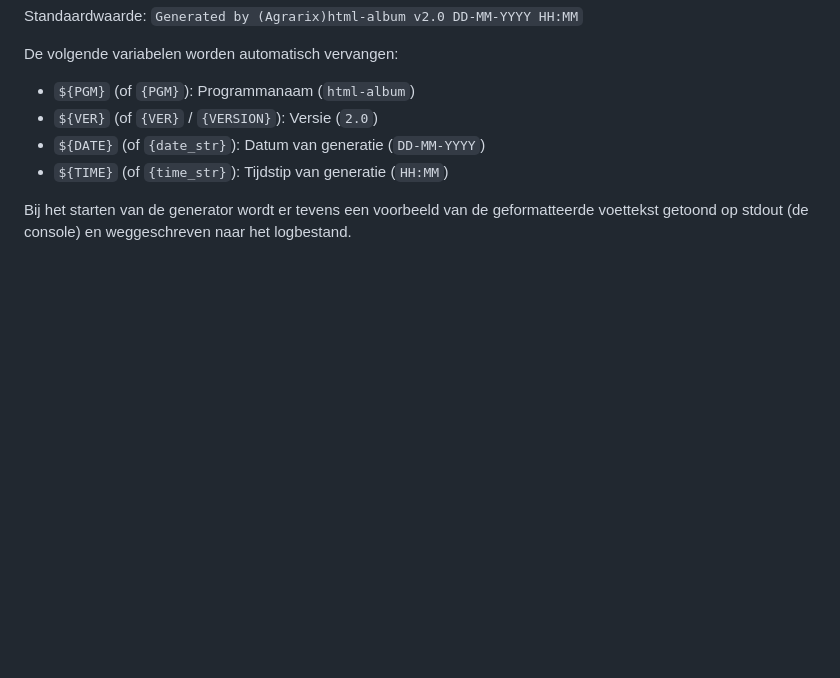
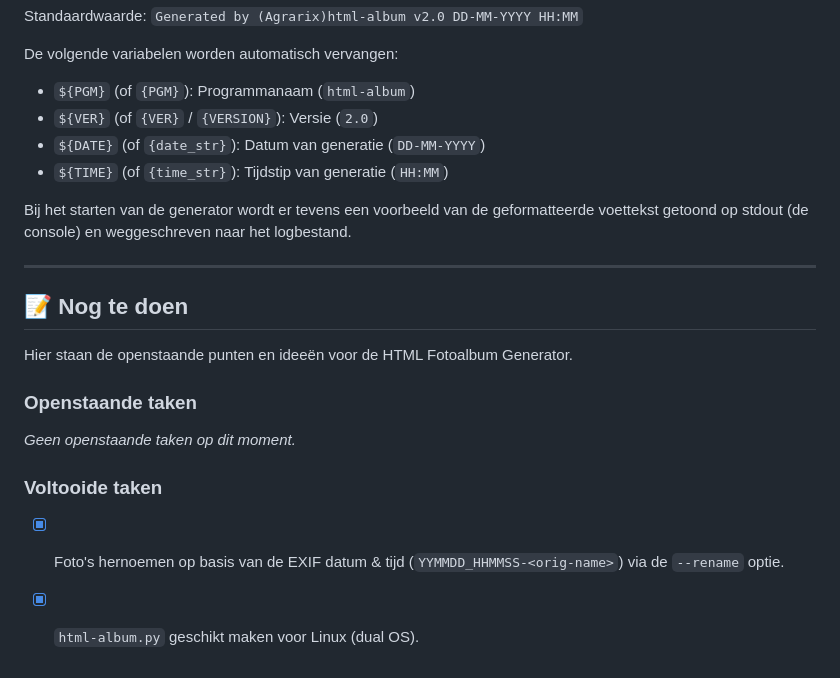
Before and after one commit to agrarix/html-album, a Markdown page: README.md, the part around the change. Drawn GitHub-style; blank space fills up the shorter version.

Commit message:
Integrate ToDo list into README.md as 'Nog te doen' and remove ToDo.md

```diff
--- a/README.md
+++ b/README.md
@@ -155,3 +155,16 @@ De volgende variabelen worden automatisch vervangen:
 - `${TIME}` (of `{time_str}`): Tijdstip van generatie (`HH:MM`)
 
 Bij het starten van de generator wordt er tevens een voorbeeld van de geformatteerde voettekst getoond op stdout (de console) en weggeschreven naar het logbestand.
+
+---
+
+## 📝 Nog te doen
+
+Hier staan de openstaande punten en ideeën voor de HTML Fotoalbum Generator.
+
+### Openstaande taken
+*Geen openstaande taken op dit moment.*
+
+### Voltooide taken
+- [x] Foto's hernoemen op basis van de EXIF datum & tijd (`YYMMDD_HHMMSS-<orig-name>`) via de `--rename` optie.
+- [x] `html-album.py` geschikt maken voor Linux (dual OS).
```
Also changed, not shown: ToDo.md (deleted, +0 -9 lines).
